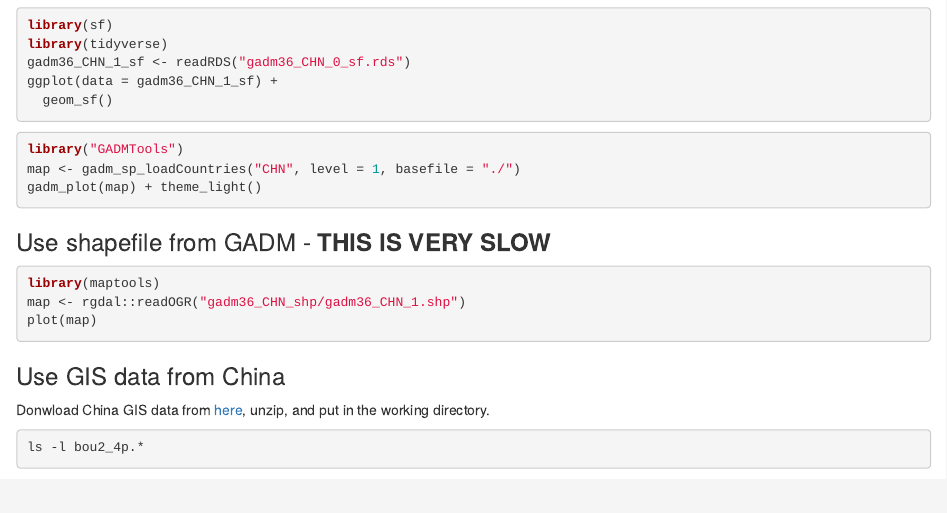
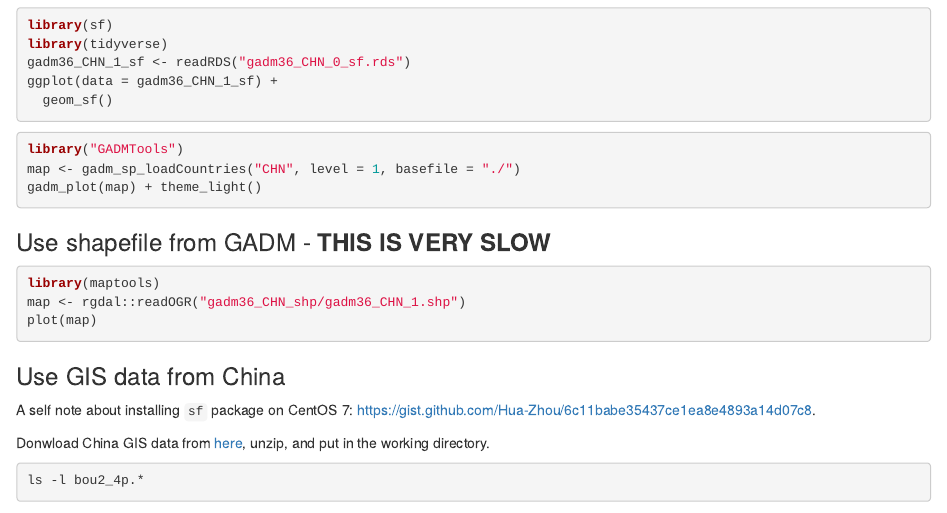
Before and after one commit to ucla-biostat203b-2020winter/ucla-biostat203b-2020winter.github.io, an R Markdown document (hw/hw3/hw3.Rmd): the page in a window 1100 px wide, from 3250 px down. Rendered offline with R 4.5, knitr and Pandoc, with nearby package versions; some code elsewhere in the file could not run offline.

Commit message:
add note about installing `sf` on CentOS 7

````diff
--- a/hw/hw3/hw3.Rmd
+++ b/hw/hw3/hw3.Rmd
@@ -157,6 +157,8 @@ plot(map)
 ```
 
 ### Use GIS data from China
+
+A self note about installing `sf` package on CentOS 7: <https://gist.github.com/Hua-Zhou/6c11babe35437ce1ea8e4893a14d07c8>.
 
 Donwload China GIS data from [here](https://uploads.cosx.org/2009/07/chinaprovinceborderdata_tar_gz.zip), unzip, and put in the working directory.
 ```{bash}
````
